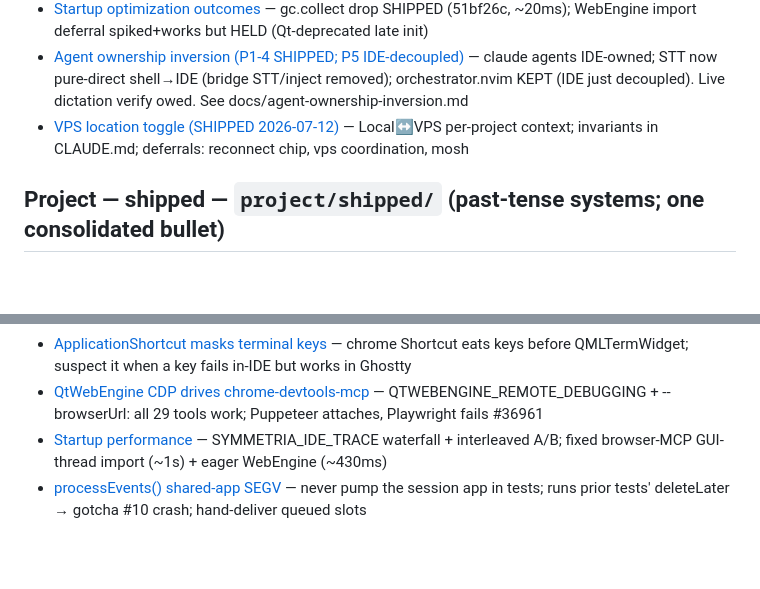
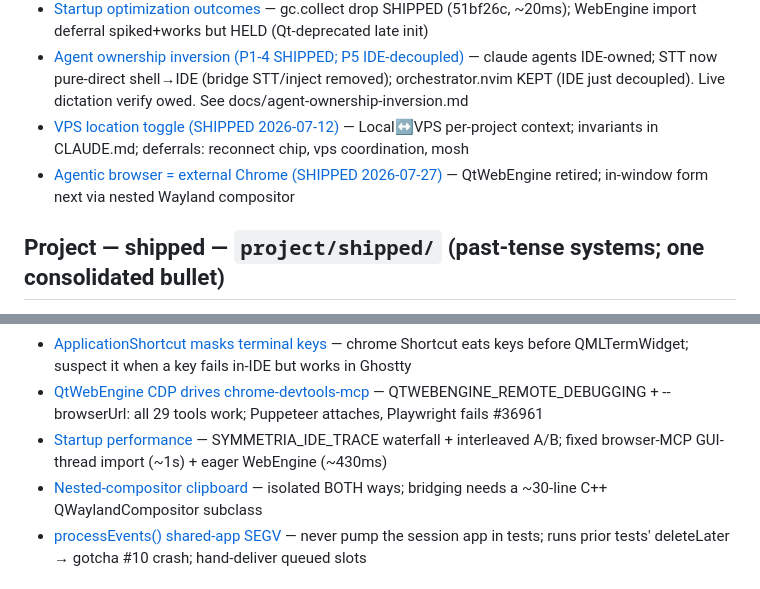
Before and after one commit to CaceresCallieri/symmetria-ide, a Markdown page: .claude/memory/MEMORY.md, 2 parts joined by grey strips. GitHub-like rendering; blank space fills up the shorter version.

Commit message:
docs(browser): record the nested-compositor clipboard finding
Spiked the remaining blocker for the in-window browser: a Qt nested Wayland
compositor isolates the clipboard in BOTH directions (measured — a client
inside taking the selection leaves the compositor's own QClipboard and
Hyprland's untouched, and a host-owned selection reads as empty inside).

The bridge exists in C++ and is small: retainedSelection +
retainedSelectionReceived for client->host, overrideSelection for host->client.
QML can only flip the retention flag, and PySide6 ships no QtWaylandCompositor
bindings, so it needs a ~30-line C++ plugin — which makes the clipboard a
scoping fact, not a viability blocker.

```diff
--- a/.claude/memory/MEMORY.md
+++ b/.claude/memory/MEMORY.md
@@ -28,6 +28,7 @@ Auto-memory for symmetria-ide. See `.claude/rules/memory_doctrine.md` for the la
 - [Startup optimization outcomes](project/active/startup_optimization_followups.md) — gc.collect drop SHIPPED (51bf26c, ~20ms); WebEngine import deferral spiked+works but HELD (Qt-deprecated late init)
 - [Agent ownership inversion (P1-4 SHIPPED; P5 IDE-decoupled)](project/active/agent_ownership_inversion.md) — claude agents IDE-owned; STT now pure-direct shell→IDE (bridge STT/inject removed); orchestrator.nvim KEPT (IDE just decoupled). Live dictation verify owed. See docs/agent-ownership-inversion.md
 - [VPS location toggle (SHIPPED 2026-07-12)](project/active/vps_location_toggle.md) — Local↔VPS per-project context; invariants in CLAUDE.md; deferrals: reconnect chip, vps coordination, mosh
+- [Agentic browser = external Chrome (SHIPPED 2026-07-27)](project/active/chrome_external_browser.md) — QtWebEngine retired; in-window form next via nested Wayland compositor
 
 ## Project — shipped — `project/shipped/` (past-tense systems; one consolidated bullet)
 
@@ -57,6 +58,7 @@ Auto-memory for symmetria-ide. See `.claude/rules/memory_doctrine.md` for the la
 - [ApplicationShortcut masks terminal keys](reference/qt-pyside/applicationshortcut_masks_terminal_keys.md) — chrome Shortcut eats keys before QMLTermWidget; suspect it when a key fails in-IDE but works in Ghostty
 - [QtWebEngine CDP drives chrome-devtools-mcp](reference/qt-pyside/qtwebengine_cdp_devtools_mcp.md) — QTWEBENGINE_REMOTE_DEBUGGING + --browserUrl: all 29 tools work; Puppeteer attaches, Playwright fails #36961
 - [Startup performance](reference/qt-pyside/startup_perf.md) — SYMMETRIA_IDE_TRACE waterfall + interleaved A/B; fixed browser-MCP GUI-thread import (~1s) + eager WebEngine (~430ms)
+- [Nested-compositor clipboard](reference/qt-pyside/nested_compositor_clipboard.md) — isolated BOTH ways; bridging needs a ~30-line C++ QWaylandCompositor subclass
 - [processEvents() shared-app SEGV](reference/qt-pyside/processevents_shared_app_segv.md) — never pump the session app in tests; runs prior tests' deleteLater → gotcha #10 crash; hand-deliver queued slots
 
 ## Reference — agent-sdk — `reference/agent-sdk/` (claude-agent-sdk + sidecar protocol)
```
Also changed, not shown: 2 other files.
